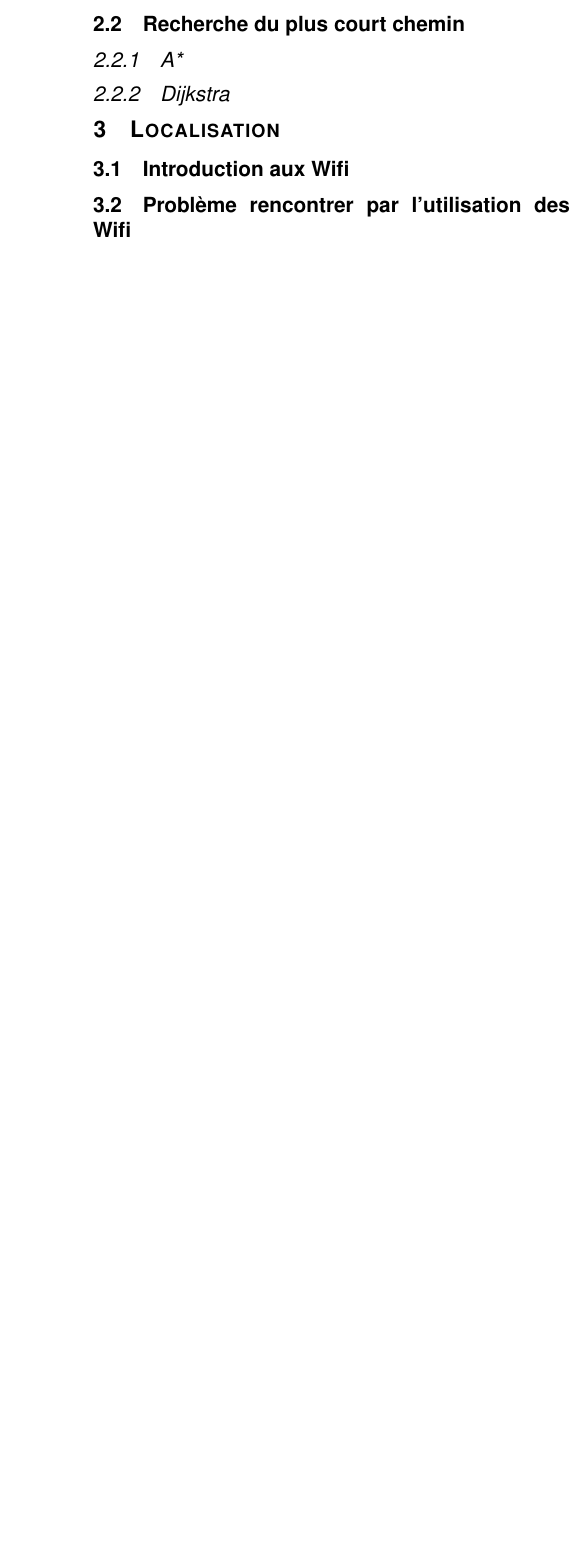
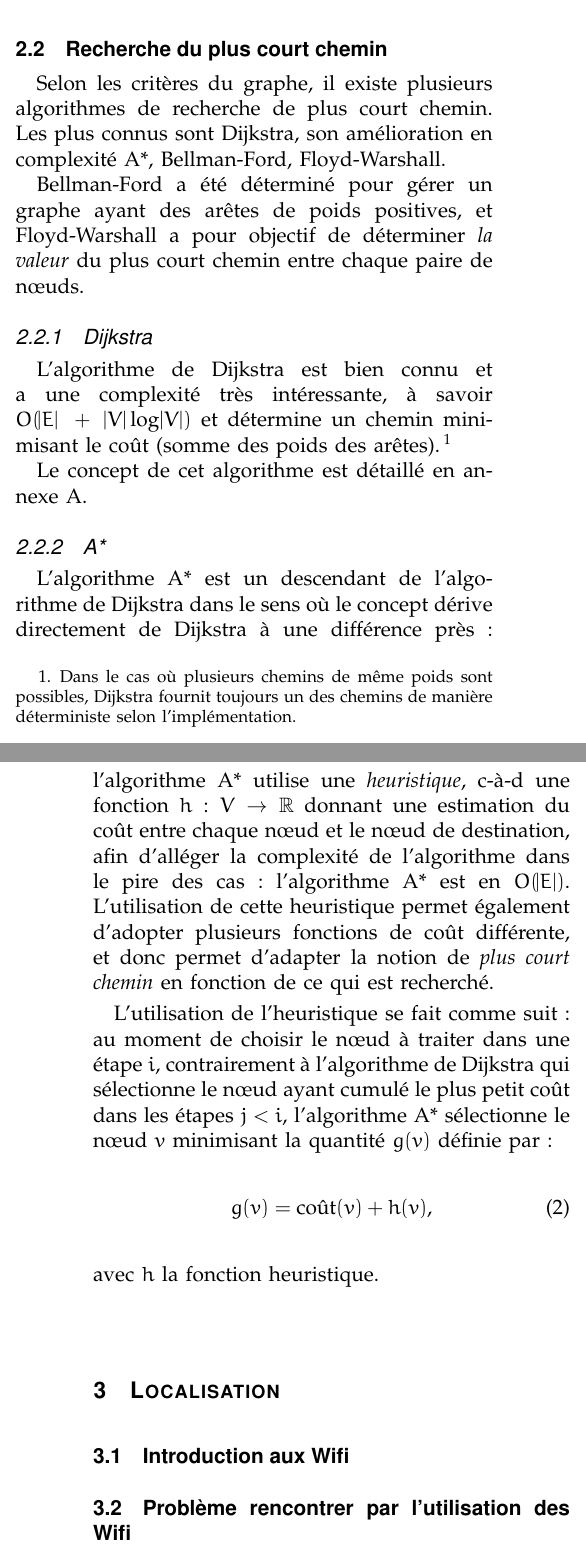
Before and after one commit to RobinPetit/OpenWifiLocalizator, a LaTeX paper (state_of_art/state_of_art.tex): part of one column of page 1 of 4 before the commit and two parts of the columns of pages 1 and 2 of 5 after it, the two joined at a grey line, cut so that both start at the same text, the shorter picture padded with empty space. Compiled offline with pdfLaTeX.

Commit message:
[state of art] Update state of art
Write content on graphs and shortest path + add interpolation titles (TODO: write content on splines)

```diff
--- a/state_of_art/state_of_art.tex
+++ b/state_of_art/state_of_art.tex
@@ -1,12 +1,16 @@
 \documentclass[11pt,journal,compsoc]{IEEEtran}
 
+\usepackage{commath}
+\usepackage[french]{babel} % Global stuff set to french
+\usepackage{eulervm}
 \usepackage[T1]{fontenc}
 \usepackage[utf8]{inputenc}
-\usepackage[french]{babel} % Global stuff set to french
 \usepackage{tcolorbox}
-\usepackage{amsmath, amssymb, commath}
+\usepackage{amsmath, amssymb}
 
 \newcommand{\dBm}{\text{dBm}}
+
+\newcommand{\R}{\mathbb R}
 
 %%% TODO: utiliser les blocs adaptés au figures afin de les numéroter correctement.
 
@@ -31,6 +43,30 @@
+	Les graphes ont été largement étudiés, et des algorithmes efficaces existent. En particulier, la recherche de plus court chemin.
   \subsection{Recherche du plus court chemin}
+  	Selon les critères du graphe, il existe plusieurs algorithmes de recherche de plus court chemin. Les plus connus sont Dijkstra, son amélioration
+	en complexité A*, Bellman-Ford, Floyd-Warshall.
+
+	Bellman-Ford a été déterminé pour gérer un graphe ayant des arêtes de poids positives, et Floyd-Warshall a pour objectif de déterminer \textit{la valeur}
+	du plus court chemin entre chaque paire de nœuds.
+    \subsubsection{Dijkstra}
+	  L'algorithme de Dijkstra est bien connu et a une complexité très intéressante, à savoir $O(\abs E~+~\abs V\log\abs V)$ et détermine un chemin minimisant
+	  le coût (somme des poids des arêtes).\footnote{Dans le cas où plusieurs chemins de même poids sont possibles, Dijkstra fournit toujours un des chemins de
+	  manière déterministe selon l'implémentation.}
+
+	  Le concept de cet algorithme est détaillé en annexe A.
     \subsubsection{A*}
-    \subsubsection{Dijkstra}
+	  L'algorithme A* est un descendant de l'algorithme de Dijkstra dans le sens où le concept dérive directement de Dijkstra à une différence près~:
+	  l'algorithme A* utilise une \textit{heuristique}, c-à-d une fonction $h : V \to \R$ donnant une estimation du coût entre chaque nœud et le nœud
+	  de destination, afin d'alléger la complexité de l'algorithme dans le pire des cas : l'algorithme A* est en $O(\abs E)$. L'utilisation de cette
+	  heuristique permet également d'adopter plusieurs fonctions de coût différente, et donc permet d'adapter la notion de \textit{plus court chemin} en fonction
+	  de ce qui est recherché.
+
+	  L'utilisation de l'heuristique se fait comme suit~: au moment de choisir le nœud à traiter dans une étape $i$, contrairement à l'algorithme de Dijkstra qui
+	  sélectionne le nœud ayant cumulé le plus petit coût dans les étapes $j < i$, l'algorithme A* sélectionne le nœud $v$ minimisant la quantité $g(v)$ définie
+	  par~:
+	  \begin{equation}
+	  	g(v) = \text{coût}(v) + h(v),
+	  \end{equation}
+	  avec $h$ la fonction heuristique.
 \section{Localisation}
   \subsection{Introduction aux Wifi}
   \subsection{Problème rencontrer par l'utilisation des Wifi}
```
Also changed, not shown: state_of_art/Makefile (added), state_of_art/state_of_art.pdf, state_of_art/state_of_art.tex (41 more changed lines), 4 other files.
